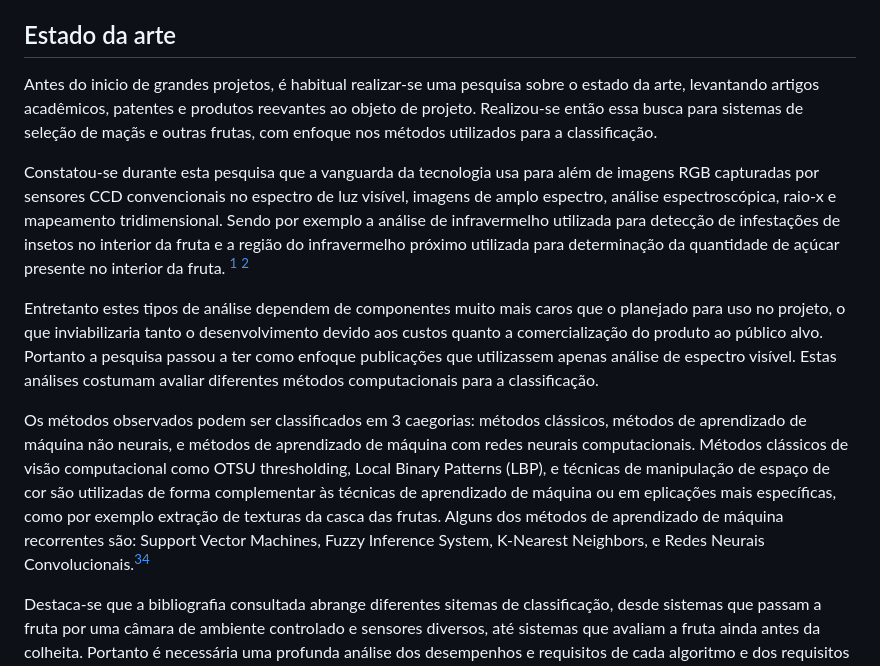
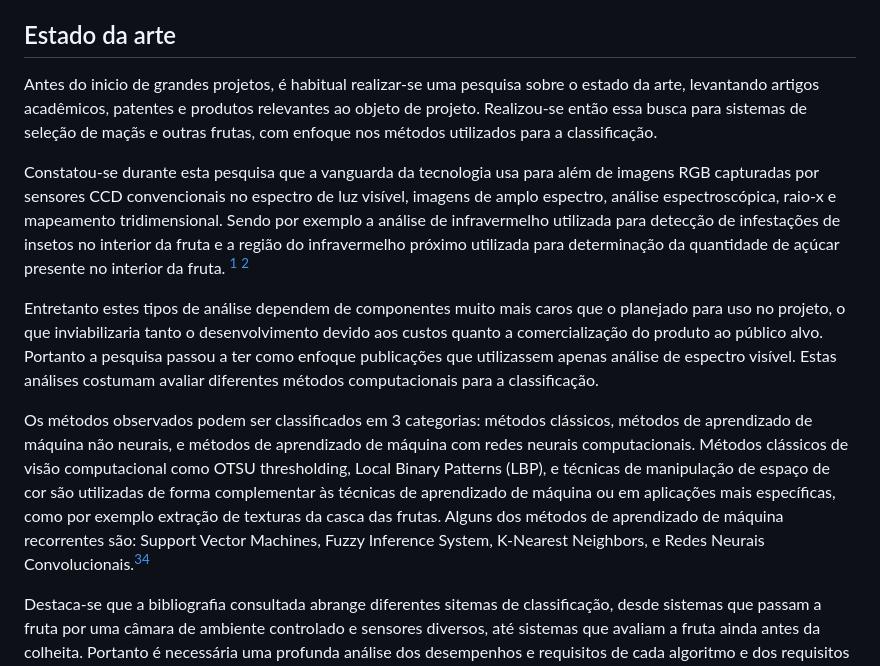
Before and after one commit to Jaumm111/PI3-2025-1, a Markdown page: README.md, the part around the change. Rendered like a GitHub page.

```diff
--- a/README.md
+++ b/README.md
@@ -32,13 +32,13 @@ Com isso em mente a equipe visa o desenvolvimento de um sistema de seleção de
 
 ## Estado da arte
 
-Antes do inicio de grandes projetos, é habitual realizar-se uma pesquisa sobre o estado da arte, levantando artigos acadêmicos, patentes e produtos reevantes ao objeto de projeto. Realizou-se então essa busca para sistemas de seleção de maçãs e outras frutas, com enfoque nos métodos utilizados para a classificação.
+Antes do inicio de grandes projetos, é habitual realizar-se uma pesquisa sobre o estado da arte, levantando artigos acadêmicos, patentes e produtos relevantes ao objeto de projeto. Realizou-se então essa busca para sistemas de seleção de maçãs e outras frutas, com enfoque nos métodos utilizados para a classificação.
 
 Constatou-se durante esta pesquisa que a vanguarda da tecnologia usa para além de imagens RGB capturadas por sensores CCD convencionais no espectro de luz visível, imagens de amplo espectro, análise espectroscópica, raio-x e mapeamento tridimensional. Sendo por exemplo a análise de infravermelho utilizada para detecção de infestações de insetos no interior da fruta e a região do infravermelho próximo utilizada para determinação da quantidade de açúcar presente no interior da fruta. [^1] [^2]
 
 Entretanto estes tipos de análise dependem de componentes muito mais caros que o planejado para uso no projeto, o que inviabilizaria tanto o desenvolvimento devido aos custos quanto a comercialização do produto ao público alvo. Portanto a pesquisa passou a ter como enfoque publicações que utilizassem apenas análise de espectro visível. Estas análises costumam avaliar diferentes métodos computacionais para a classificação.
 
-Os métodos observados podem ser classificados em 3 caegorias: métodos clássicos, métodos de aprendizado de máquina não neurais, e métodos de aprendizado de máquina com redes neurais computacionais. Métodos clássicos de visão computacional como OTSU thresholding, Local Binary Patterns (LBP), e técnicas de manipulação de espaço de cor são utilizadas de forma complementar às técnicas de aprendizado de máquina ou em eplicações mais específicas, como por exemplo extração de texturas da casca das frutas. Alguns dos métodos de aprendizado de máquina recorrentes são: Support Vector Machines, Fuzzy Inference System, K-Nearest Neighbors, e Redes Neurais Convolucionais.[^3][^4]
+Os métodos observados podem ser classificados em 3 categorias: métodos clássicos, métodos de aprendizado de máquina não neurais, e métodos de aprendizado de máquina com redes neurais computacionais. Métodos clássicos de visão computacional como OTSU thresholding, Local Binary Patterns (LBP), e técnicas de manipulação de espaço de cor são utilizadas de forma complementar às técnicas de aprendizado de máquina ou em aplicações mais específicas, como por exemplo extração de texturas da casca das frutas. Alguns dos métodos de aprendizado de máquina recorrentes são: Support Vector Machines, Fuzzy Inference System, K-Nearest Neighbors, e Redes Neurais Convolucionais.[^3][^4]
 
 Destaca-se que a bibliografia consultada abrange diferentes sitemas de classificação, desde sistemas que passam a fruta por uma câmara de ambiente controlado e sensores diversos, até sistemas que avaliam a fruta ainda antes da colheita. Portanto é necessária uma profunda análise dos desempenhos e requisitos de cada algoritmo e dos requisitos específicos do projeto antes da escolha do método de classificação, visto que o custo computacional e o trabalho de desenvolvimento ou treinamento, assim como tamanho necessário da base de dados e sensibilidade a variações de ambiente ou amostras ruins na base de treinamento varia drásticamente.
 
```
